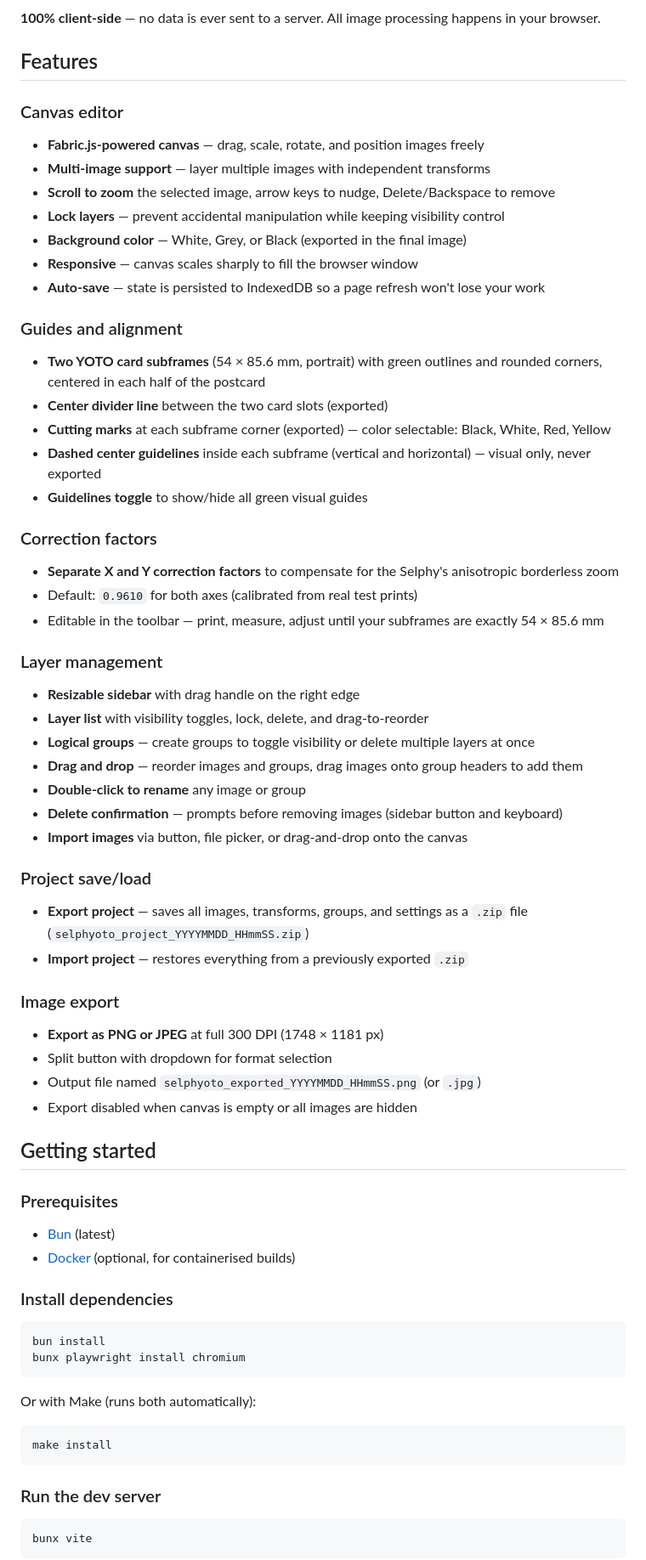
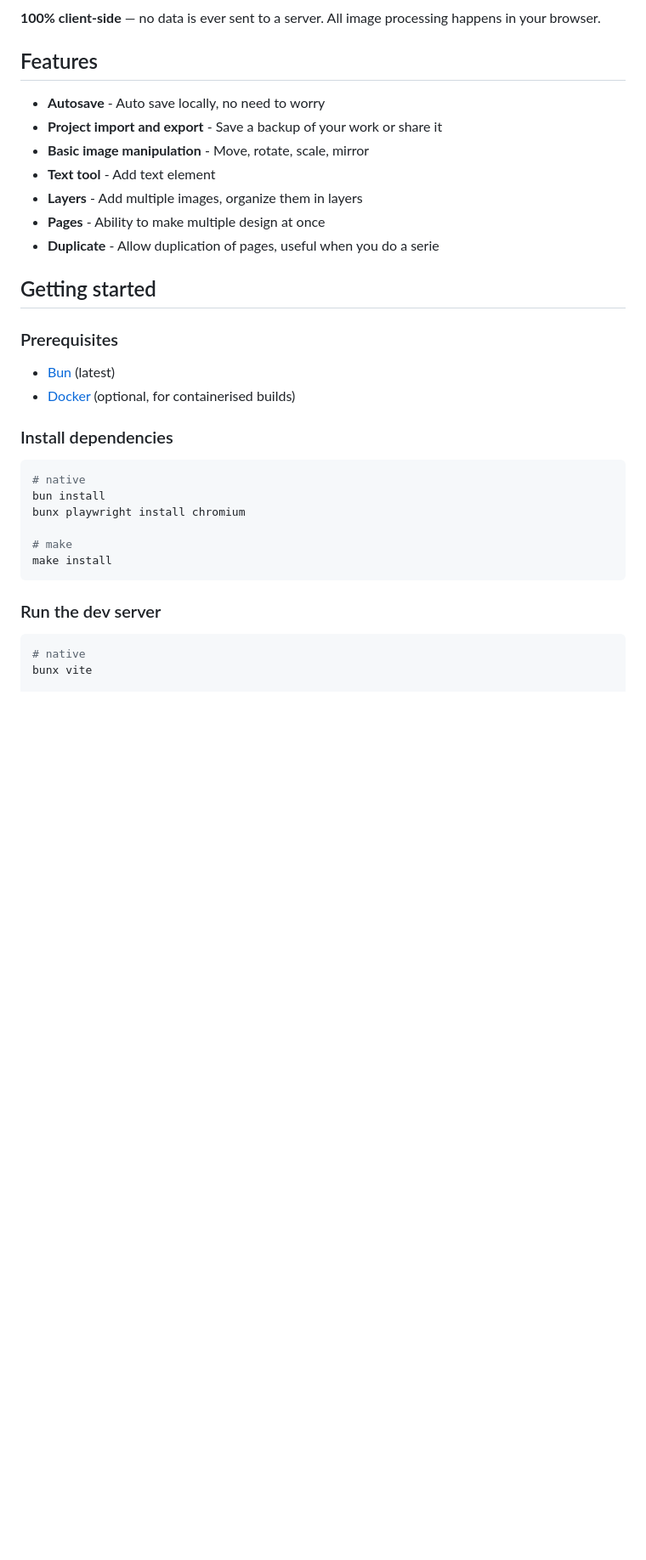
Before and after one commit to m600x/Selphyoto, a Markdown page: README.md, the part around the change printed below. Shown: that part at 85% size. Rendered like a GitHub page; blank space fills up the shorter version.

````diff
--- a/README.md
+++ b/README.md
@@ -20,45 +18,13 @@ The core challenge this app solves: the Selphy's borderless printing mode slight
 
 ## Features
 
-### Canvas editor
-- **Fabric.js-powered canvas** — drag, scale, rotate, and position images freely
-- **Multi-image support** — layer multiple images with independent transforms
-- **Scroll to zoom** the selected image, arrow keys to nudge, Delete/Backspace to remove
-- **Lock layers** — prevent accidental manipulation while keeping visibility control
-- **Background color** — White, Grey, or Black (exported in the final image)
-- **Responsive** — canvas scales sharply to fill the browser window
-- **Auto-save** — state is persisted to IndexedDB so a page refresh won't lose your work
-
-### Guides and alignment
-- **Two YOTO card subframes** (54 × 85.6 mm, portrait) with green outlines and rounded corners, centered in each half of the postcard
-- **Center divider line** between the two card slots (exported)
-- **Cutting marks** at each subframe corner (exported) — color selectable: Black, White, Red, Yellow
-- **Dashed center guidelines** inside each subframe (vertical and horizontal) — visual only, never exported
-- **Guidelines toggle** to show/hide all green visual guides
-
-### Correction factors
-- **Separate X and Y correction factors** to compensate for the Selphy's anisotropic borderless zoom
-- Default: `0.9610` for both axes (calibrated from real test prints)
-- Editable in the toolbar — print, measure, adjust until your subframes are exactly 54 × 85.6 mm
-
-### Layer management
-- **Resizable sidebar** with drag handle on the right edge
-- **Layer list** with visibility toggles, lock, delete, and drag-to-reorder
-- **Logical groups** — create groups to toggle visibility or delete multiple layers at once
-- **Drag and drop** — reorder images and groups, drag images onto group headers to add them
-- **Double-click to rename** any image or group
-- **Delete confirmation** — prompts before removing images (sidebar button and keyboard)
-- **Import images** via button, file picker, or drag-and-drop onto the canvas
-
-### Project save/load
-- **Export project** — saves all images, transforms, groups, and settings as a `.zip` file (`selphyoto_project_YYYYMMDD_HHmmSS.zip`)
-- **Import project** — restores everything from a previously exported `.zip`
-
-### Image export
-- **Export as PNG or JPEG** at full 300 DPI (1748 × 1181 px)
-- Split button with dropdown for format selection
-- Output file named `selphyoto_exported_YYYYMMDD_HHmmSS.png` (or `.jpg`)
-- Export disabled when canvas is empty or all images are hidden
+- **Autosave** - Auto save locally, no need to worry
+- **Project import and export** - Save a backup of your work or share it
+- **Basic image manipulation** - Move, rotate, scale, mirror
+- **Text tool** - Add text element
+- **Layers** - Add multiple images, organize them in layers
+- **Pages** - Ability to make multiple design at once
+- **Duplicate** - Allow duplication of pages, useful when you do a serie
 
 ## Getting started
 
@@ -70,19 +36,17 @@ The core challenge this app solves: the Selphy's borderless printing mode slight
 ### Install dependencies
 
 ```bash
+# native
 bun install
 bunx playwright install chromium
-```
 
-Or with Make (runs both automatically):
-
-```bash
+# make
 make install
 ```
 
 ### Run the dev server
 
 ```bash
+# native
 bunx vite
-```
 
````
Also changed, not shown: other parts of README.md (+17 -168 lines), example.png, 2 other files.
